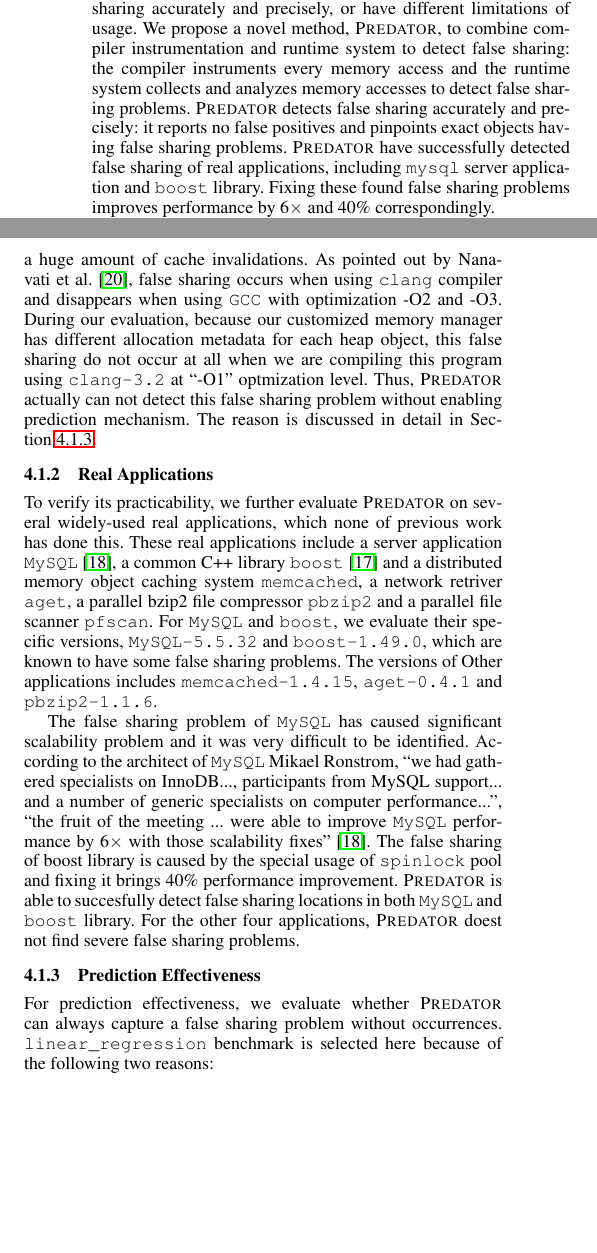
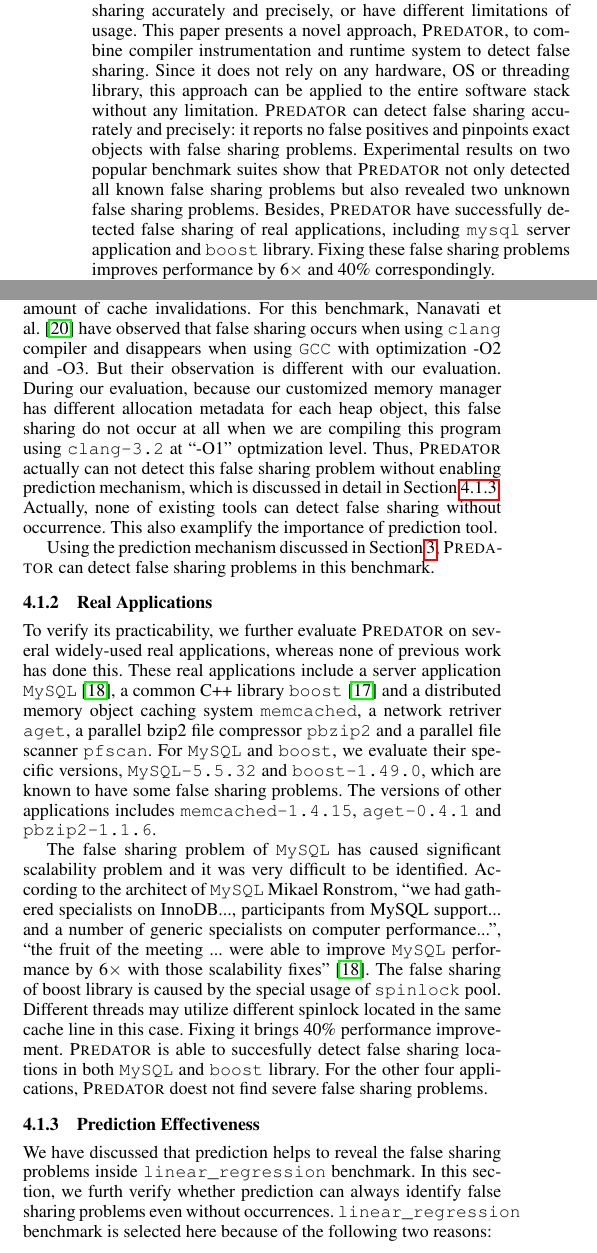
Before and after one commit to plasma-umass/Predator, a LaTeX paper (main.tex, which reads abstract.tex, evaluation.tex): two parts of the columns of pages 1 and 6 of 10, joined at a grey line, cut so that both start at the same text, the shorter picture padded with empty space. Compiled offline with pdfLaTeX; a missing font is replaced by an installed copy or a similar font.

Commit message:
Fixing more grammar errors

```diff
--- a/abstract.tex
+++ b/abstract.tex
@@ -25,17 +25,22 @@ either introduce significant performance overhead, or fail
 to report false sharing accurately and precisely, or have different limitations of usage.
 %\sheriff{}, the prior state-of-the-art tool,
 %can only detect write-write false sharing in applications using \pthreads{} library.
-We propose a novel method, \Predator{}, to combine compiler instrumentation
-and runtime system to detect false sharing:
-the compiler instruments every memory access and
-the runtime system collects and analyzes memory accesses to detect false sharing problems.
-\Predator{} detects false sharing accurately and precisely: it reports no
-false positives and pinpoints exact objects having false sharing problems.
+This paper presents a novel approach, \Predator{}, to combine compiler instrumentation
+and runtime system to detect false sharing.
+%the compiler instruments every memory access and
+%the runtime system collects and analyzes memory accesses to detect false sharing problems.
+Since it does not rely on any hardware, OS or threading library, this approach can be
+applied to the entire software stack without any limitation.
+\Predator{} can detect false sharing accurately and precisely: it reports no
+false positives and pinpoints exact objects with false sharing problems.
 %Also, unlike previous work, this method can be extended to
 %identify false sharing problems across the entire software stack, including
 %hypervisors, operating systems, libraries and applications.
-\Predator{} have successfully detected false sharing of real applications,
-including \texttt{mysql} server application and \texttt{boost} library. Fixing these found
+Experimental results on two popular benchmark suites
+show that \Predator{} not only detected all known false sharing problems but also revealed
+two unknown false sharing problems.
+Besides, \Predator{} have successfully detected false sharing of real applications,
+including \texttt{mysql} server application and \texttt{boost} library. Fixing these
 false sharing problems improves performance by $6\times$ and $40\%$ correspondingly.
 
 Moreoever, existing tools can only detect those manifested false sharing problems.
--- a/evaluation.tex
+++ b/evaluation.tex
@@ -115,20 +115,25 @@ while fixing it improves the performance more than $12\times$.
 In this benchmark, different threads update their thread specific locations
 inside a heap object(\texttt{tid\_args}) in a tight loop,
 causing a huge amount of cache invalidations.
-As pointed out by Nanavati et al.~\cite{OSdetection}, false sharing
-occurs when using \texttt{clang} compiler and disappears when using \texttt{GCC} with optimization
--O2 and -O3.
+For this benchmark, Nanavati et al.~\cite{OSdetection} have observed that
+false sharing occurs when using \texttt{clang} compiler and
+disappears when using \texttt{GCC} with optimization -O2 and -O3.
+But their observation is different with our evaluation.
 During our evaluation, because our customized memory manager has different allocation
 metadata for each heap object, this false sharing do not
 occur at all when we are compiling this program
 using \texttt{clang-3.2} at ``-O1'' optmization level.
 Thus, \Predator{} actually can not detect this false sharing problem without enabling
-prediction mechanism.
-The reason is discussed in detail in Section~\ref{sec:predicteval}.
+prediction mechanism, which is discussed in detail in Section~\ref{sec:predicteval}.
+Actually, none of existing tools can detect false sharing without occurrence.
+This also examplify the importance of prediction tool.
+
+Using the prediction mechanism discussed in Section~\ref{sec:prediction},
+\Predator{} can detect false sharing problems in this benchmark.
 
 \subsubsection{Real Applications}
 To verify its practicability, we further evaluate \Predator{}
-on several widely-used real applications, which none of previous work has done this.
+on several widely-used real applications, whereas none of previous work has done this.
 These real applications include a server application \texttt{MySQL}~\cite{mysql},
 a common C++ library \texttt{boost}~\cite{libfalsesharing}
 and a distributed memory object caching system \texttt{memcached}, a network retriver \texttt{aget},
@@ -145,16 +150,17 @@ According to the architect of \texttt{MySQL} Mikael Ronstrom, ``we had gathered
 InnoDB..., participants from MySQL support... and a number of generic specialists on
 computer performance...'', ``the fruit of the meeting ... were able to
 improve \texttt{MySQL} performance by 6$\times$ with those scalability fixes''~\cite{mysql}.
-The false sharing of boost library is caused by the special usage of \texttt{spinlock} pool and fixing
-it brings 40\% performance improvement.
+The false sharing of boost library is caused by the special usage of \texttt{spinlock} pool.
+Different threads may utilize different spinlock located in the same cache line in this case.
+Fixing it brings 40\% performance improvement.
 \Predator{} is able to succesfully detect false sharing locations
 in both \texttt{MySQL} and \texttt{boost} library.
 For the other four applications, \Predator{} doest not find severe false sharing problems.
 
 \subsubsection{Prediction Effectiveness}
 \label{sec:predicteval}
-For prediction effectiveness, we evaluate whether \Predator{} can always capture a false sharing
-problem without occurrences.
+We have discussed that prediction helps to reveal the false sharing problems inside \texttt{linear\_regression} benchmark. In this section, we furth verify whether prediction can always identify
+false sharing problems even without occurrences.
 \texttt{linear\_regression} benchmark is selected here because of the following two reasons:
 \begin{enumerate}
 \item
```
Also changed, not shown: conclusion.tex (+3 -3 lines), discuss.tex (+5 -6 lines), relatedwork.tex (+17 -14 lines), evaluation.tex (19 more changed lines).
